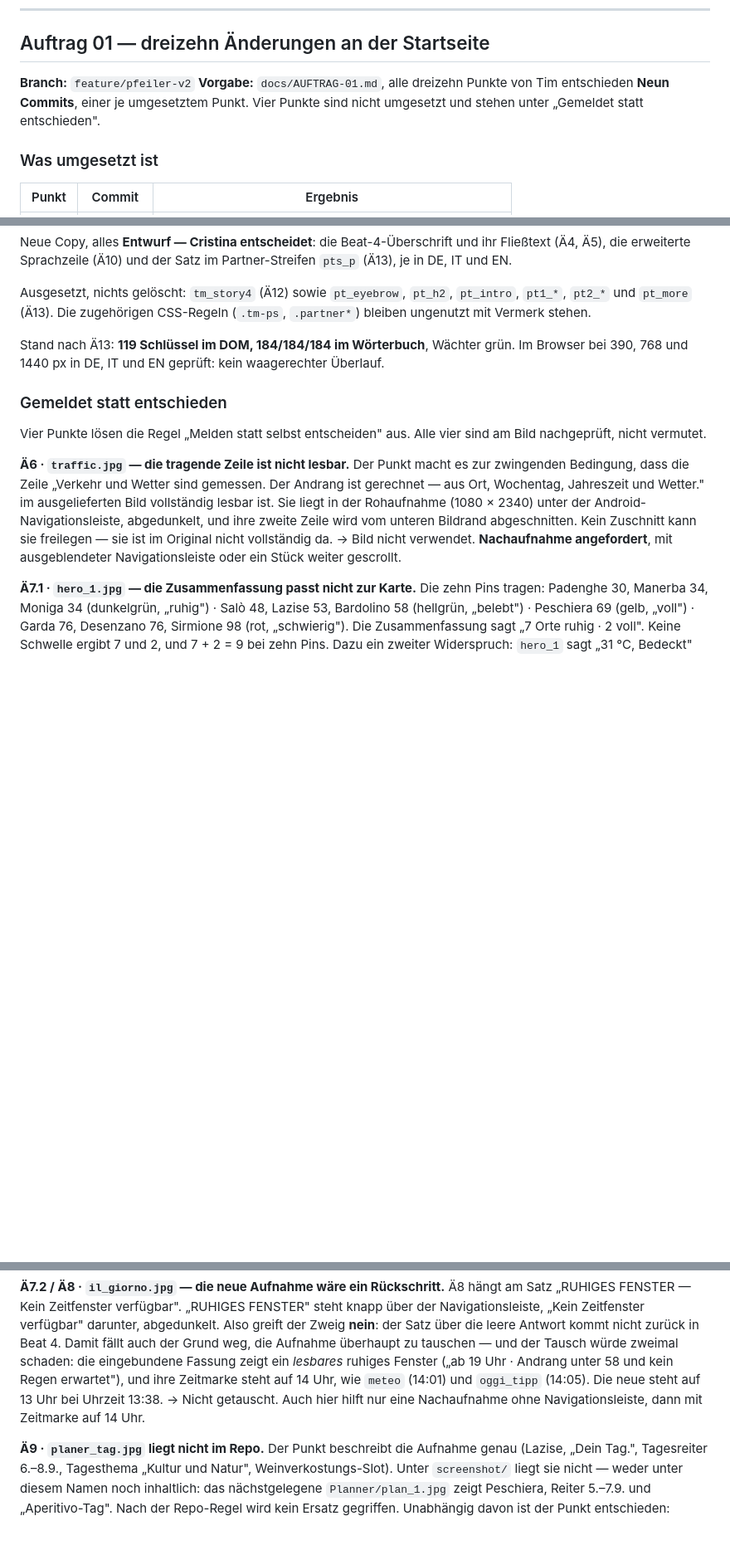
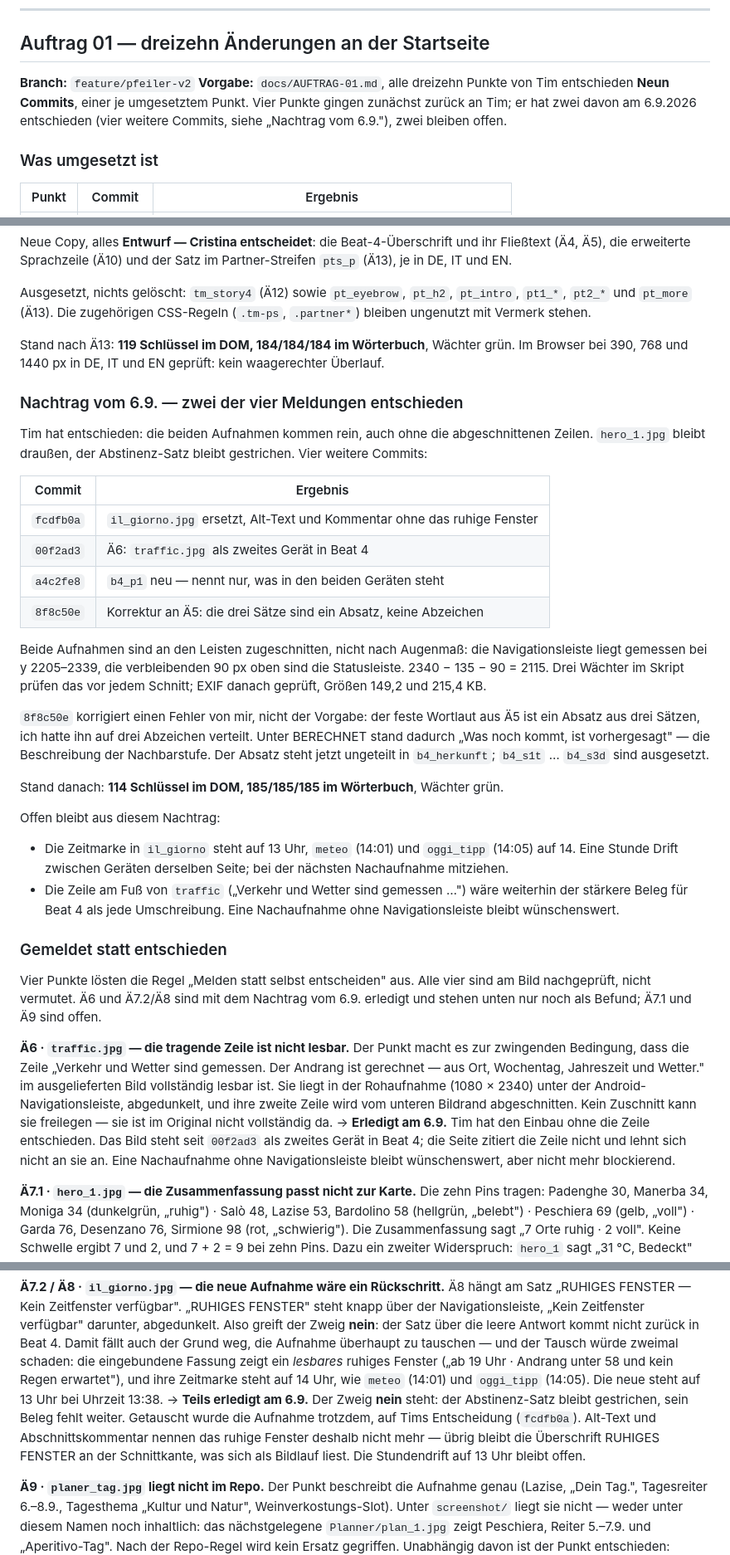
Before and after one commit to TimBo1986/gardaunica-webseite, a Markdown page: FORTSCHRITT.md, 3 parts joined by grey strips. Shown at 83% size. GitHub-like rendering; blank space fills up the shorter version.

Commit message:
Auftrag 01: Nachtrag vom 6.9. im Arbeitsprotokoll
Zwei der vier Meldungen sind entschieden: traffic und il_giorno kommen rein,
auch ohne die abgeschnittenen Zeilen. hero_1 bleibt draußen, der
Abstinenz-Satz bleibt gestrichen. Vier Commits dazu, plus die zwei Punkte,
die aus dem Nachtrag offen bleiben (Stundendrift in il_giorno, Nachaufnahme
von traffic ohne Navigationsleiste).

Die beiden Befunde zu Ä6 und Ä7.2/Ä8 bleiben stehen und tragen jetzt den
Vermerk, wie sie erledigt wurden — nicht gelöscht, damit nachvollziehbar
bleibt, warum die Bilder aussehen, wie sie aussehen.

Co-Authored-By: Claude Opus 5 (1M context) <noreply@anthropic.com>

```diff
--- a/FORTSCHRITT.md
+++ b/FORTSCHRITT.md
@@ -13,8 +13,9 @@ i18n-Schlüssel in beide Richtungen). Selbsttest: `--selftest`.
 
 **Branch:** `feature/pfeiler-v2`
 **Vorgabe:** `docs/AUFTRAG-01.md`, alle dreizehn Punkte von Tim entschieden
-**Neun Commits**, einer je umgesetztem Punkt. Vier Punkte sind nicht umgesetzt
-und stehen unter „Gemeldet statt entschieden".
+**Neun Commits**, einer je umgesetztem Punkt. Vier Punkte gingen zunächst
+zurück an Tim; er hat zwei davon am 6.9.2026 entschieden (vier weitere
+Commits, siehe „Nachtrag vom 6.9."), zwei bleiben offen.
 
 ### Was umgesetzt ist
 
@@ -42,10 +43,46 @@ Stand nach Ä13: **119 Schlüssel im DOM, 184/184/184 im Wörterbuch**, Wächter
 grün. Im Browser bei 390, 768 und 1440 px in DE, IT und EN geprüft: kein
 waagerechter Überlauf.
 
+### Nachtrag vom 6.9. — zwei der vier Meldungen entschieden
+
+Tim hat entschieden: die beiden Aufnahmen kommen rein, auch ohne die
+abgeschnittenen Zeilen. `hero_1.jpg` bleibt draußen, der Abstinenz-Satz bleibt
+gestrichen. Vier weitere Commits:
+
+| Commit | Ergebnis |
+|---|---|
+| `fcdfb0a` | `il_giorno.jpg` ersetzt, Alt-Text und Kommentar ohne das ruhige Fenster |
+| `00f2ad3` | Ä6: `traffic.jpg` als zweites Gerät in Beat 4 |
+| `a4c2fe8` | `b4_p1` neu — nennt nur, was in den beiden Geräten steht |
+| `8f8c50e` | Korrektur an Ä5: die drei Sätze sind ein Absatz, keine Abzeichen |
+
+Beide Aufnahmen sind an den Leisten zugeschnitten, nicht nach Augenmaß: die
+Navigationsleiste liegt gemessen bei y 2205–2339, die verbleibenden 90 px oben
+sind die Statusleiste. 2340 − 135 − 90 = 2115. Drei Wächter im Skript prüfen
+das vor jedem Schnitt; EXIF danach geprüft, Größen 149,2 und 215,4 KB.
+
+`8f8c50e` korrigiert einen Fehler von mir, nicht der Vorgabe: der feste
+Wortlaut aus Ä5 ist ein Absatz aus drei Sätzen, ich hatte ihn auf drei
+Abzeichen verteilt. Unter BERECHNET stand dadurch „Was noch kommt, ist
+vorhergesagt" — die Beschreibung der Nachbarstufe. Der Absatz steht jetzt
+ungeteilt in `b4_herkunft`; `b4_s1t` … `b4_s3d` sind ausgesetzt.
+
+Stand danach: **114 Schlüssel im DOM, 185/185/185 im Wörterbuch**, Wächter grün.
+
+Offen bleibt aus diesem Nachtrag:
+
+- Die Zeitmarke in `il_giorno` steht auf 13 Uhr, `meteo` (14:01) und
+  `oggi_tipp` (14:05) auf 14. Eine Stunde Drift zwischen Geräten derselben
+  Seite; bei der nächsten Nachaufnahme mitziehen.
+- Die Zeile am Fuß von `traffic` („Verkehr und Wetter sind gemessen …") wäre
+  weiterhin der stärkere Beleg für Beat 4 als jede Umschreibung. Eine
+  Nachaufnahme ohne Navigationsleiste bleibt wünschenswert.
+
 ### Gemeldet statt entschieden
 
-Vier Punkte lösen die Regel „Melden statt selbst entscheiden" aus. Alle vier
-sind am Bild nachgeprüft, nicht vermutet.
+Vier Punkte lösten die Regel „Melden statt selbst entscheiden" aus. Alle vier
+sind am Bild nachgeprüft, nicht vermutet. Ä6 und Ä7.2/Ä8 sind mit dem Nachtrag
+vom 6.9. erledigt und stehen unten nur noch als Befund; Ä7.1 und Ä9 sind offen.
 
 **Ä6 · `traffic.jpg` — die tragende Zeile ist nicht lesbar.**
 Der Punkt macht es zur zwingenden Bedingung, dass die Zeile „Verkehr und Wetter
@@ -54,8 +91,10 @@ Wetter." im ausgelieferten Bild vollständig lesbar ist. Sie liegt in der
 Rohaufnahme (1080 × 2340) unter der Android-Navigationsleiste, abgedunkelt, und
 ihre zweite Zeile wird vom unteren Bildrand abgeschnitten. Kein Zuschnitt kann
 sie freilegen — sie ist im Original nicht vollständig da.
-→ Bild nicht verwendet. **Nachaufnahme angefordert**, mit ausgeblendeter
-Navigationsleiste oder ein Stück weiter gescrollt.
+→ **Erledigt am 6.9.** Tim hat den Einbau ohne die Zeile entschieden. Das Bild
+steht seit `00f2ad3` als zweites Gerät in Beat 4; die Seite zitiert die Zeile
+nicht und lehnt sich nicht an sie an. Eine Nachaufnahme ohne
+Navigationsleiste bleibt wünschenswert, aber nicht mehr blockierend.
 
 **Ä7.1 · `hero_1.jpg` — die Zusammenfassung passt nicht zur Karte.**
 Die zehn Pins tragen: Padenghe 30, Manerba 34, Moniga 34 (dunkelgrün, „ruhig") ·
@@ -80,8 +119,12 @@ Tausch würde zweimal schaden: die eingebundene Fassung zeigt ein *lesbares*
 ruhiges Fenster („ab 19 Uhr · Andrang unter 58 und kein Regen erwartet"), und
 ihre Zeitmarke steht auf 14 Uhr, wie `meteo` (14:01) und `oggi_tipp` (14:05).
 Die neue steht auf 13 Uhr bei Uhrzeit 13:38.
-→ Nicht getauscht. Auch hier hilft nur eine Nachaufnahme ohne
-Navigationsleiste, dann mit Zeitmarke auf 14 Uhr.
+→ **Teils erledigt am 6.9.** Der Zweig **nein** steht: der Abstinenz-Satz
+bleibt gestrichen, sein Beleg fehlt weiter. Getauscht wurde die Aufnahme
+trotzdem, auf Tims Entscheidung (`fcdfb0a`). Alt-Text und Abschnittskommentar
+nennen das ruhige Fenster deshalb nicht mehr — übrig bleibt die Überschrift
+RUHIGES FENSTER an der Schnittkante, was sich als Bildlauf liest. Die
+Stundendrift auf 13 Uhr bleibt offen.
 
 **Ä9 · `planer_tag.jpg` liegt nicht im Repo.**
 Der Punkt beschreibt die Aufnahme genau (Lazise, „Dein Tag.", Tagesreiter
```
